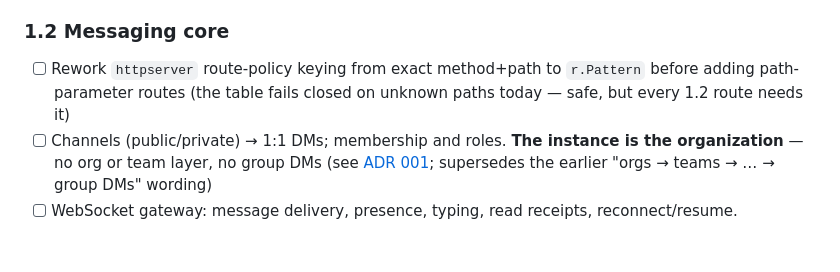
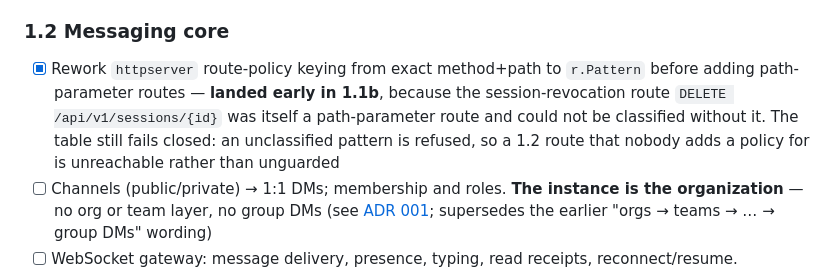
Before and after one commit to hamlaneh/hamlaneh, a Markdown page: docs/ROADMAP.md, the part around the change. GitHub-like rendering; blank space fills up the shorter version.

```diff
--- a/docs/ROADMAP.md
+++ b/docs/ROADMAP.md
@@ -159,9 +159,11 @@ retrofit is how security fails.
 
 ### 1.2 Messaging core
 
-- [ ] Rework `httpserver` route-policy keying from exact method+path to `r.Pattern` before
-      adding path-parameter routes (the table fails closed on unknown paths today — safe,
-      but every 1.2 route needs it)
+- [x] Rework `httpserver` route-policy keying from exact method+path to `r.Pattern` before
+      adding path-parameter routes — **landed early in 1.1b**, because the session-revocation
+      route `DELETE /api/v1/sessions/{id}` was itself a path-parameter route and could not be
+      classified without it. The table still fails closed: an unclassified pattern is refused,
+      so a 1.2 route that nobody adds a policy for is unreachable rather than unguarded
 - [ ] Channels (public/private) → 1:1 DMs; membership and roles. **The instance is the
       organization** — no org or team layer, no group DMs (see
       [ADR 001](adr/001-instance-as-org-flat-channels.md); supersedes the earlier
```
Also changed, not shown: docs/OVERVIEW.md (+22 -10 lines).
